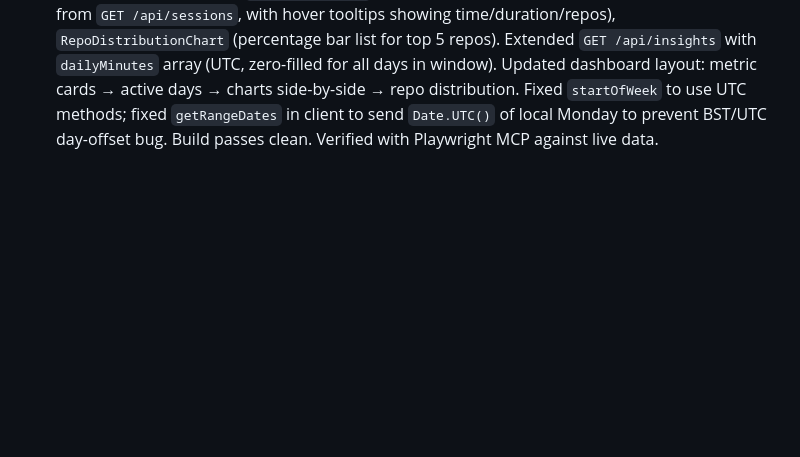
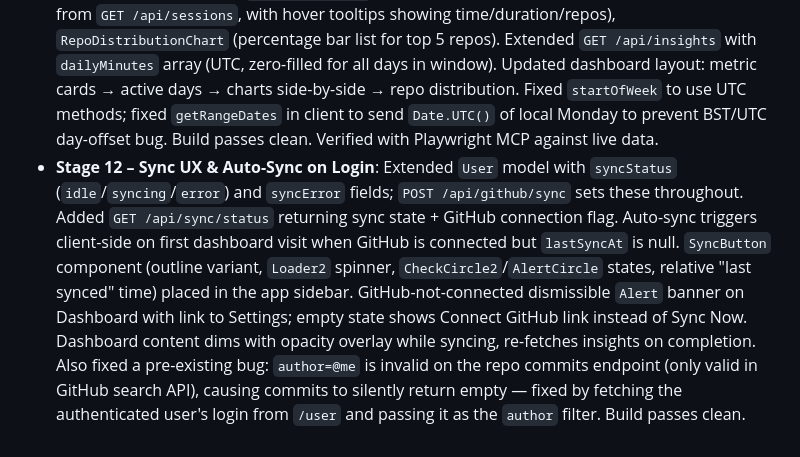
Before and after one commit to smifffystuff/flowstate, a Markdown page: context/current-feature.md, the part around the change. GitHub-like rendering; blank space fills up the shorter version.

Commit message:
chore: reset current-feature.md after completing Stage 12 – Sync UX & Auto-Sync on Login

```diff
--- a/context/current-feature.md
+++ b/context/current-feature.md
@@ -24,3 +24,4 @@ Not Started
 - **Stage 08 – Activity Timeline UI**: Added `app/(app)/timeline/page.tsx` (async Server Component fetching last 7 days of events + distinct repos directly from MongoDB), `components/timeline/Timeline.tsx` (client component grouping events by local calendar day, re-fetches on date range change, client-side repo/type filtering, skeleton loading + empty states), `components/timeline/EventItem.tsx` (type icon, relative + absolute time via `Intl.DateTimeFormat`, repo Badge, truncated message/title), `components/timeline/FilterBar.tsx` (date range inputs, repo Select, type Select using ShadCN primitives). Sidebar Timeline link was already present. Build passes clean.
 - **Stage 09 – Dashboard Metrics & Summary Cards**: Added `GET /api/insights` (computes totalCodingMinutes, flowSessionCount, avgFlowDurationMinutes, longestFlowMinutes, contextSwitchesTotal, avgContextSwitchesPerDay, activeDays, topRepos from Sessions + Events; defaults to current week; returns zeros when no data). Added `components/dashboard/MetricCard.tsx` (ShadCN Card wrapper). Added `components/dashboard/DashboardClient.tsx` (Tabs date-range selector: This Week / Last 7 Days / Last 14 Days; 4 metric cards; active days row; top repos Table; skeleton loading; empty state with Sync Now button). Replaced dashboard placeholder with async Server Component fetching initial data from MongoDB. Added ShadCN `table` and `tabs` components. Build passes clean.
 - **Stage 10 – Dashboard Visualisations**: Installed `recharts`. Added three chart components (all `'use client'`): `ActivityBarChart` (daily coding minutes bar chart with `m`/`h` Y-axis labels and "X hr Y min" hover tooltips), `SessionTimeline` (24-hour CSS block timeline fetching today's sessions from `GET /api/sessions`, with hover tooltips showing time/duration/repos), `RepoDistributionChart` (percentage bar list for top 5 repos). Extended `GET /api/insights` with `dailyMinutes` array (UTC, zero-filled for all days in window). Updated dashboard layout: metric cards → active days → charts side-by-side → repo distribution. Fixed `startOfWeek` to use UTC methods; fixed `getRangeDates` in client to send `Date.UTC()` of local Monday to prevent BST/UTC day-offset bug. Build passes clean. Verified with Playwright MCP against live data.
+- **Stage 12 – Sync UX & Auto-Sync on Login**: Extended `User` model with `syncStatus` (`idle`/`syncing`/`error`) and `syncError` fields; `POST /api/github/sync` sets these throughout. Added `GET /api/sync/status` returning sync state + GitHub connection flag. Auto-sync triggers client-side on first dashboard visit when GitHub is connected but `lastSyncAt` is null. `SyncButton` component (outline variant, `Loader2` spinner, `CheckCircle2`/`AlertCircle` states, relative "last synced" time) placed in the app sidebar. GitHub-not-connected dismissible `Alert` banner on Dashboard with link to Settings; empty state shows Connect GitHub link instead of Sync Now. Dashboard content dims with opacity overlay while syncing, re-fetches insights on completion. Also fixed a pre-existing bug: `author=@me` is invalid on the repo commits endpoint (only valid in GitHub search API), causing commits to silently return empty — fixed by fetching the authenticated user's login from `/user` and passing it as the `author` filter. Build passes clean.
```
